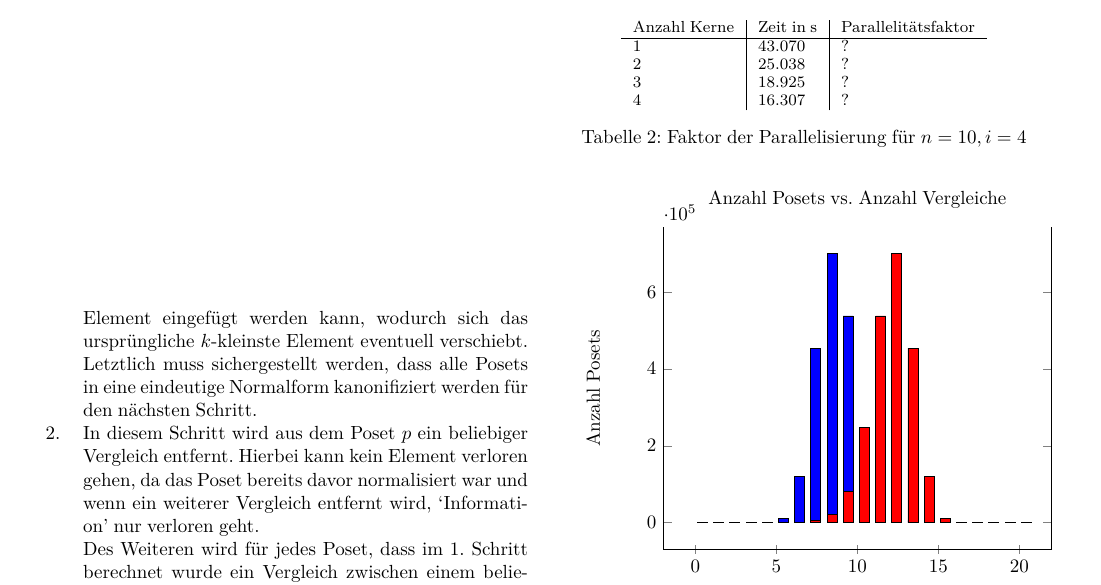
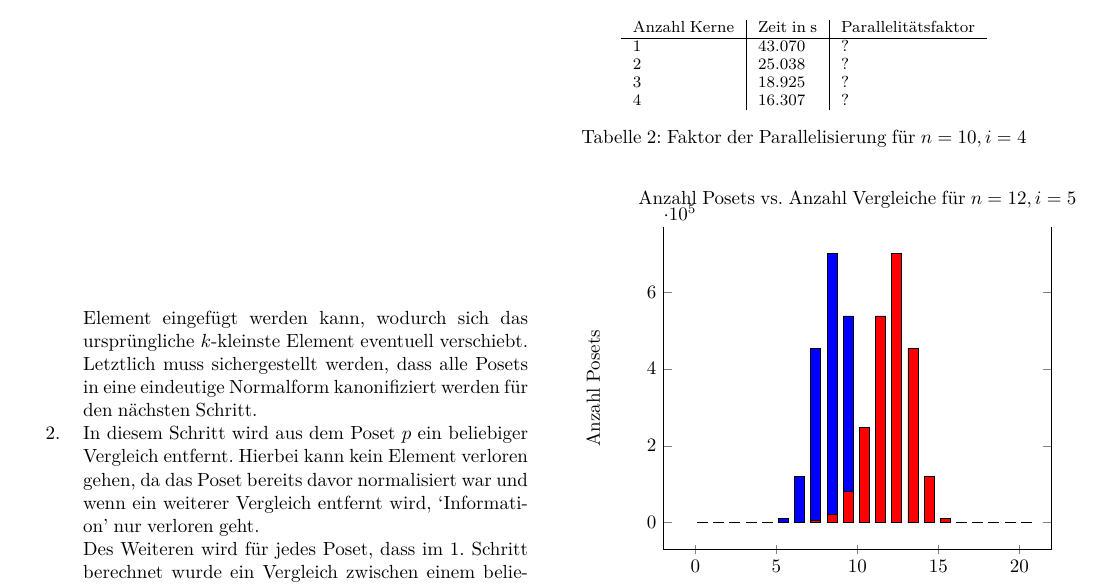
Before and after one commit to JGDoerrer/selection_generator, a LaTeX paper (tex/article/selection.tex): part of page 4 of 5, cut so that both start at the same text. Compiled offline with pdfLaTeX; a missing font is replaced by an installed copy or a similar font; a LaTeX package or settings file that is missing is left out.

Commit message:
minor fix

```diff
--- a/tex/article/selection.tex
+++ b/tex/article/selection.tex
@@ -439,7 +441,7 @@ Die Berechnung eines Nachfolger für ein gegebenes Poset $p$ mit $n$ Elementen,
       enlarge x limits = .1,%x-Achse erweitern
       x axis line style = {-},%kein Pfeil
       bar width=5pt,
-      title = {Anzahl Posets vs. Anzahl Vergleiche},
+      title = {Anzahl Posets vs. Anzahl Vergleiche für $n=12,i=5$},
       ylabel={Anzahl Posets},
       xlabel={Anzahl Vergleiche (rot: backward, blue: forward)},
     ]
```
Also changed, not shown: tex/article/selection.tex (2 more changed lines).
